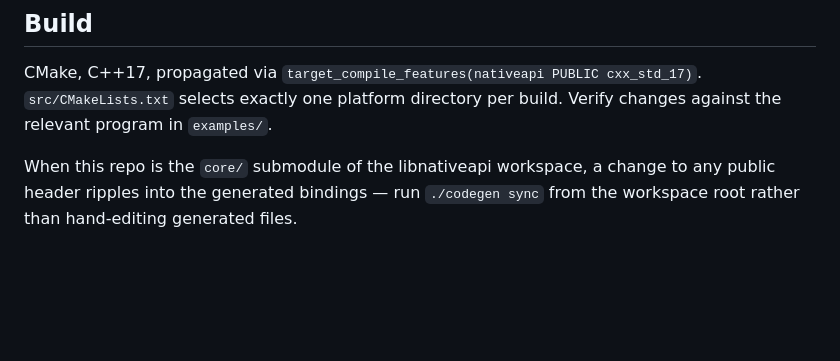
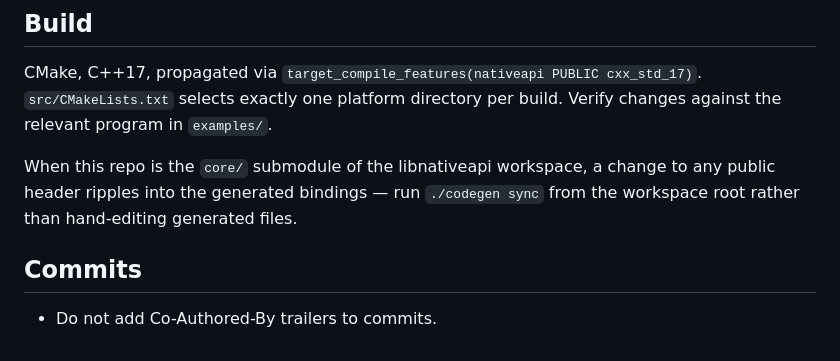
Before and after one commit to libnativeapi/nativeapi, a Markdown page: AGENTS.md, the part around the change. Rendered like a GitHub page; blank space fills up the shorter version.

Commit message:
Document the no-Co-Authored-By commit convention
The workspace repo's AGENTS.md carries this rule, but this repo is
cloned and committed to on its own.

```diff
--- a/AGENTS.md
+++ b/AGENTS.md
@@ -68,3 +68,7 @@ against the relevant program in `examples/`.
 When this repo is the `core/` submodule of the libnativeapi workspace, a change to any
 public header ripples into the generated bindings — run `./codegen sync` from the
 workspace root rather than hand-editing generated files.
+
+## Commits
+
+- Do not add Co-Authored-By trailers to commits.
```
